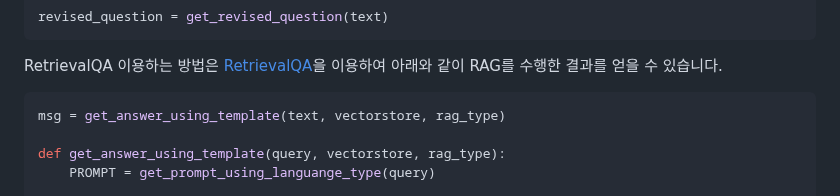
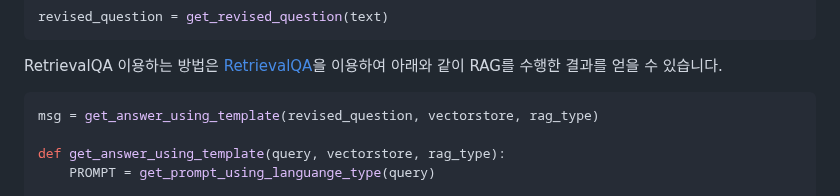
Before and after one commit to kyopark2014/question-answering-chatbot-with-vector-store, a Markdown page: README.md, the part around the change. Drawn GitHub-style.

````diff
--- a/README.md
+++ b/README.md
@@ -352,7 +352,7 @@ revised_question = get_revised_question(text)
 RetrievalQA 이용하는 방법은 [RetrievalQA](https://python.langchain.com/docs/use_cases/question_answering/how_to/vector_db_qa)을 이용하여 아래와 같이 RAG를 수행한 결과를 얻을 수 있습니다.
 
 ```python
-msg = get_answer_using_template(text, vectorstore, rag_type)
+msg = get_answer_using_template(revised_question, vectorstore, rag_type)
 
 def get_answer_using_template(query, vectorstore, rag_type):
     PROMPT = get_prompt_using_languange_type(query)
````
